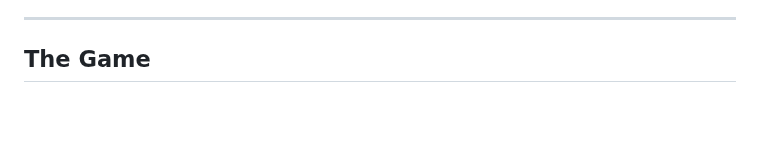
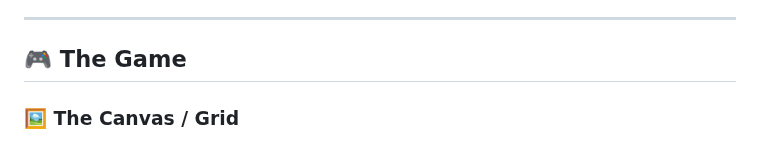
Before and after one commit to EternoSeeker/gameoflife, a Markdown page: README.md, the part around one of its changes. Drawn GitHub-style; blank space fills up the shorter version.

Commit message:
Update README.md updated The Games section
updated The Games section

```diff
--- a/README.md
+++ b/README.md
@@ -26,6 +26,7 @@ The first generation is created by applying the above rules simultaneously to ev
 
 ---
 
-## The Game
+## 🎮 The Game
 
+### 🖼️ The Canvas / Grid
 
```
Also changed, not shown: other parts of README.md (+2 -3 lines).
